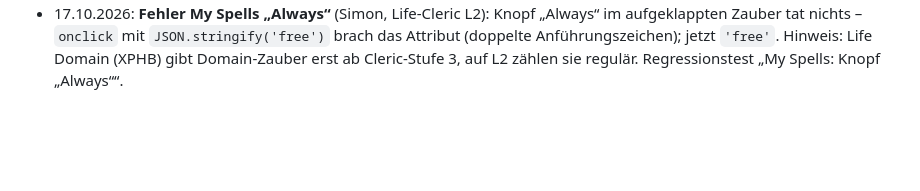
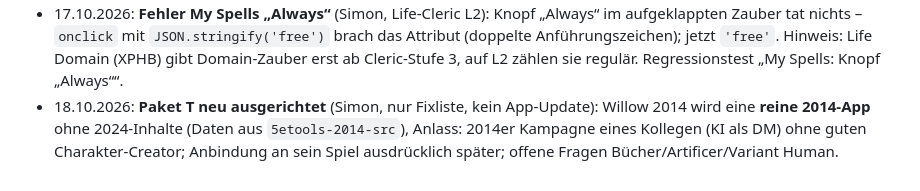
Before and after one commit to Claywell1810/Willow, a Markdown page: docs/ARCHIV.md, the part around the change. GitHub-like rendering; blank space fills up the shorter version.

```diff
--- a/docs/ARCHIV.md
+++ b/docs/ARCHIV.md
@@ -221,3 +221,4 @@ curl -sS https://raw.githubusercontent.com/claywell1810/willow/main/index.html |
 - 17.10.2026: **Paket Z1–Z3** (Simon): Z1 Quellen-Filter in der Spell List (Mehrfachauswahl, Knöpfe aus den Daten), Z2 Standardaktionen im Actions-Tab (neuer Block `STD_ACTIONS`, Skript `tools/action_convert.py`, `setup.sh effekte` lädt `actions.json`; Unarmed Strike mit Würfeln), Z3 Wizard-Spellbook-Zähler + Hinweis beim Aufstieg; REFERENZ B29, Anleitung A12-Zeile „Standardaktionen“, Tests „Paket Z1/Z2/Z3“, „Paket N: Standardaktionen“; zwei alte Gruppen-Tests (Combat-/Actions-Umbau) ignorieren die neue letzte Gruppe. Z4 Entwurf (Fotos) + Entscheidungen E1–E5 in der Fixliste.
 - 17.10.2026: **Paket Z4 – Stufenaufstieg-Assistent** (Simon: „nach und nach alle Wahloptionen eingeblendet“): Knopf „Level up“ an der Charakterkarte → Fenster mit Schritten Klasse/Subklasse/Features/ASI-Feat/Zauber/HP/Zusammenfassung, Cancel ändert nichts, Apply = ein Undo-Schritt + ein Log-Eintrag; REFERENZ B29, Regressionstest „Paket Z4“. Paket Z damit fertig.
 - 17.10.2026: **Fehler My Spells „Always“** (Simon, Life-Cleric L2): Knopf „Always“ im aufgeklappten Zauber tat nichts – `onclick` mit `JSON.stringify('free')` brach das Attribut (doppelte Anführungszeichen); jetzt `'free'`. Hinweis: Life Domain (XPHB) gibt Domain-Zauber erst ab Cleric-Stufe 3, auf L2 zählen sie regulär. Regressionstest „My Spells: Knopf „Always““.
+- 18.10.2026: **Paket T neu ausgerichtet** (Simon, nur Fixliste, kein App-Update): Willow 2014 wird eine **reine 2014-App** ohne 2024-Inhalte (Daten aus `5etools-2014-src`), Anlass: 2014er Kampagne eines Kollegen (KI als DM) ohne guten Charakter-Creator; Anbindung an sein Spiel ausdrücklich später; offene Fragen Bücher/Artificer/Variant Human.
```
Also changed, not shown: docs/FIXLISTE.md (+2 -2 lines).
